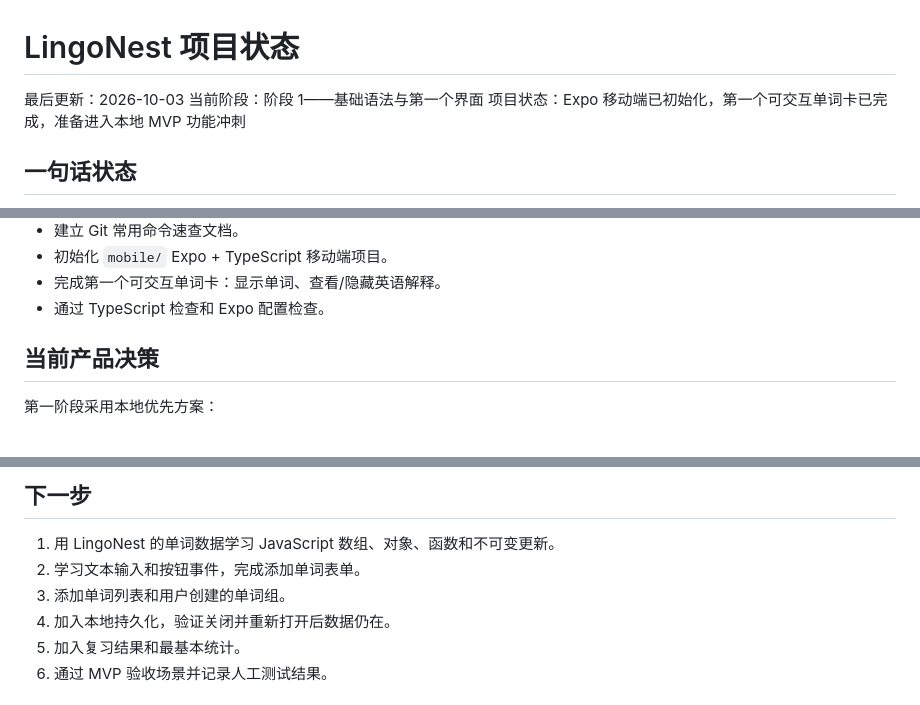
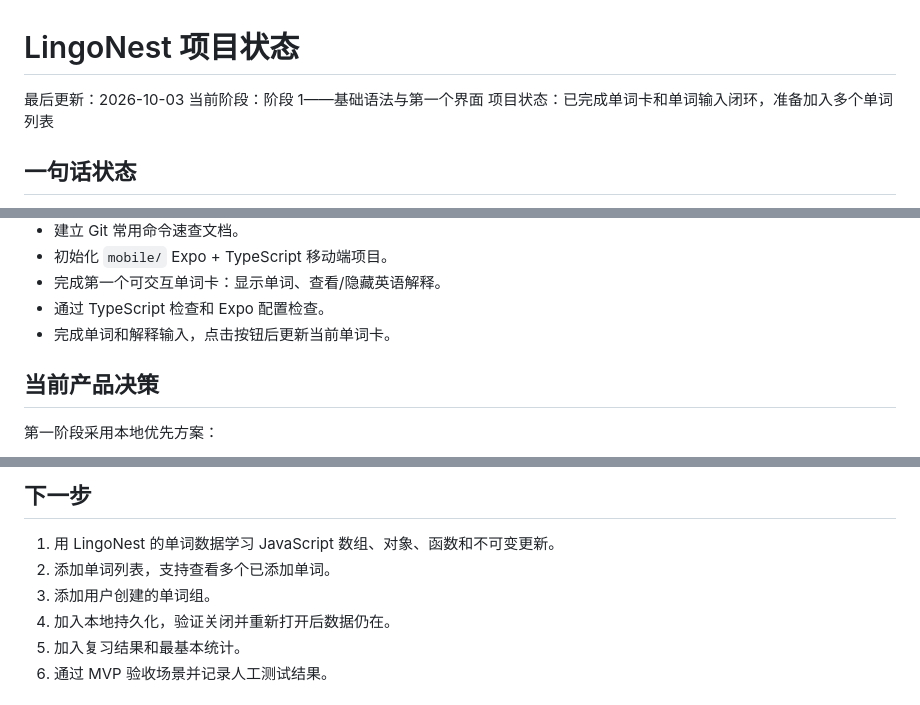
Before and after one commit to ysy6950/LingoNest, a Markdown page: PROJECT_STATUS.md, 3 parts joined by grey strips. Drawn GitHub-style.

```diff
--- a/PROJECT_STATUS.md
+++ b/PROJECT_STATUS.md
@@ -2,7 +2,7 @@
 
 最后更新：2026-10-03
 当前阶段：阶段 1——基础语法与第一个界面
-项目状态：Expo 移动端已初始化，第一个可交互单词卡已完成，准备进入本地 MVP 功能冲刺
+项目状态：已完成单词卡和单词输入闭环，准备加入多个单词列表
 
 ## 一句话状态
 
@@ -26,6 +26,7 @@ LingoNest 已完成产品范围、治理文档和本地 Git 基础练习；接
 - 初始化 `mobile/` Expo + TypeScript 移动端项目。
 - 完成第一个可交互单词卡：显示单词、查看/隐藏英语解释。
 - 通过 TypeScript 检查和 Expo 配置检查。
+- 完成单词和解释输入，点击按钮后更新当前单词卡。
 
 ## 当前产品决策
 
@@ -61,8 +62,8 @@ LingoNest 已完成产品范围、治理文档和本地 Git 基础练习；接
 ## 下一步
 
 1. 用 LingoNest 的单词数据学习 JavaScript 数组、对象、函数和不可变更新。
-2. 学习文本输入和按钮事件，完成添加单词表单。
-3. 添加单词列表和用户创建的单词组。
+2. 添加单词列表，支持查看多个已添加单词。
+3. 添加用户创建的单词组。
 4. 加入本地持久化，验证关闭并重新打开后数据仍在。
 5. 加入复习结果和最基本统计。
 6. 通过 MVP 验收场景并记录人工测试结果。
```
Also changed, not shown: PROJECT_ROADMAP.md (+1 -1 lines), docs/learning/LEARNING_LOG.md (+20 -2 lines).
